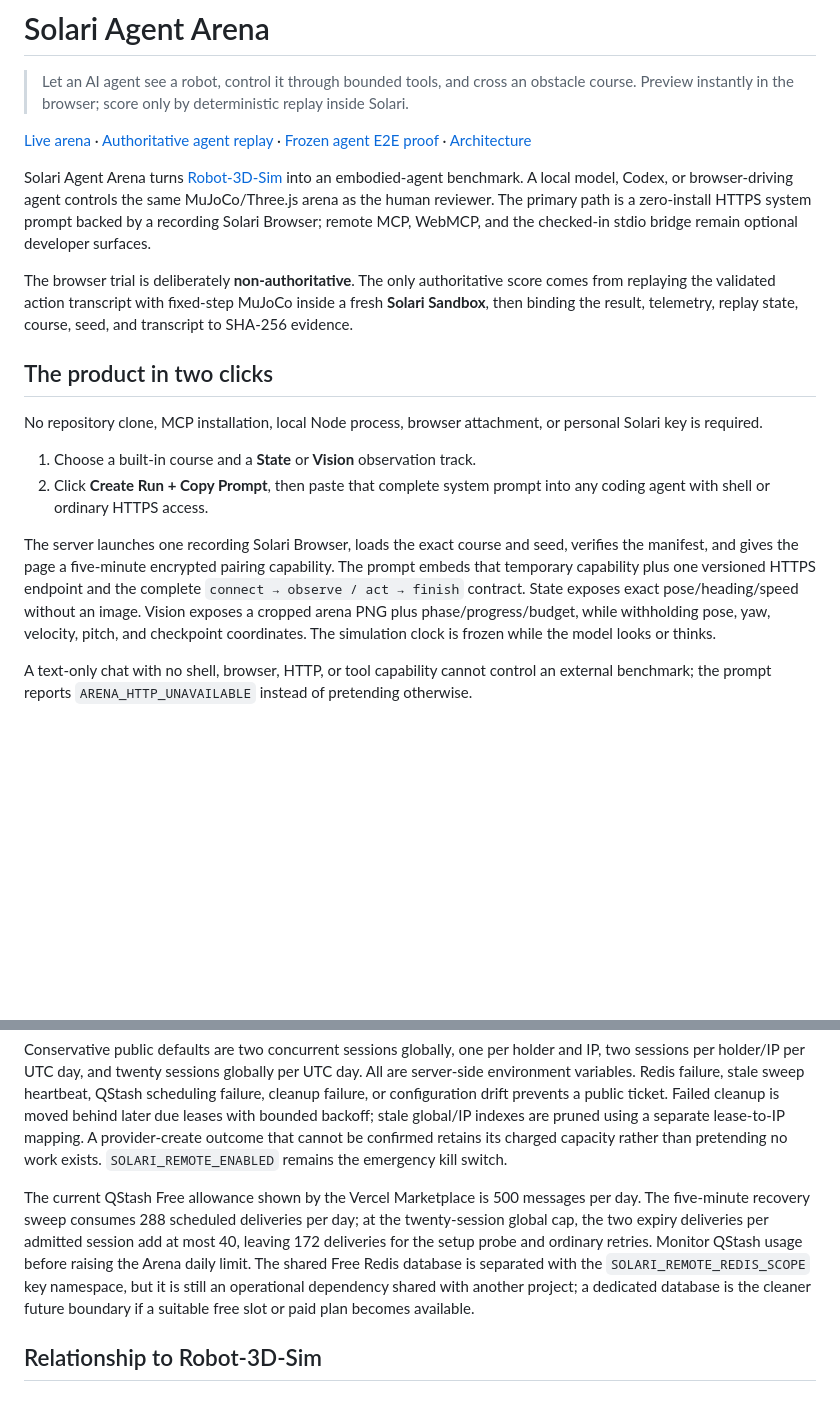
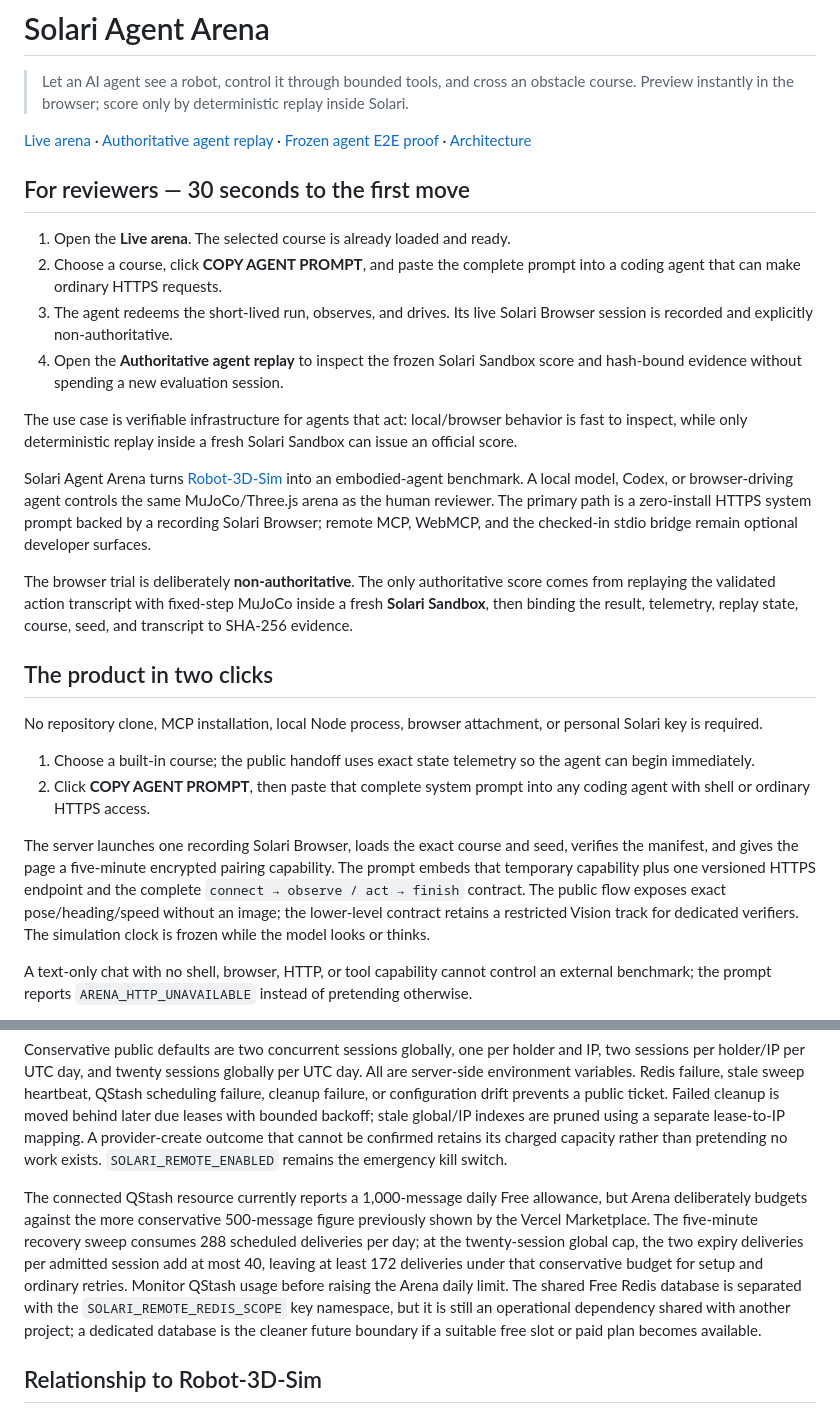
Before and after one commit to EXO-Robotics/solari-agent-arena, a Markdown page: README.md, 2 parts joined by grey strips. Rendered like a GitHub page; blank space fills up the shorter version.

Commit message:
Lead reviewers through the live agent flow

```diff
--- a/README.md
+++ b/README.md
@@ -3,6 +3,15 @@
 > Let an AI agent see a robot, control it through bounded tools, and cross an obstacle course. Preview instantly in the browser; score only by deterministic replay inside Solari.
 
 [Live arena](https://solari-agent-arena.vercel.app/) · [Authoritative agent replay](https://solari-agent-arena.vercel.app/?evidence=%2Fevidence%2Fvalid-agent.solari-run.json) · [Frozen agent E2E proof](evidence/agent-e2e/0472ad47-5a2c-4c7f-9dd5-a590ada0880d/assertions.json) · [Architecture](docs/ARCHITECTURE.md)
+
+## For reviewers — 30 seconds to the first move
+
+1. Open the **Live arena**. The selected course is already loaded and ready.
+2. Choose a course, click **COPY AGENT PROMPT**, and paste the complete prompt into a coding agent that can make ordinary HTTPS requests.
+3. The agent redeems the short-lived run, observes, and drives. Its live Solari Browser session is recorded and explicitly non-authoritative.
+4. Open the **Authoritative agent replay** to inspect the frozen Solari Sandbox score and hash-bound evidence without spending a new evaluation session.
+
+The use case is verifiable infrastructure for agents that act: local/browser behavior is fast to inspect, while only deterministic replay inside a fresh Solari Sandbox can issue an official score.
 
 Solari Agent Arena turns [Robot-3D-Sim](https://github.com/EXO-Robotics/Robot-3D-Sim) into an embodied-agent benchmark. A local model, Codex, or browser-driving agent controls the same MuJoCo/Three.js arena as the human reviewer. The primary path is a zero-install HTTPS system prompt backed by a recording Solari Browser; remote MCP, WebMCP, and the checked-in stdio bridge remain optional developer surfaces.
 
@@ -12,10 +21,10 @@ The browser trial is deliberately **non-authoritative**. The only authoritative
 
 No repository clone, MCP installation, local Node process, browser attachment, or personal Solari key is required.
 
-1. Choose a built-in course and a **State** or **Vision** observation track.
-2. Click **Create Run + Copy Prompt**, then paste that complete system prompt into any coding agent with shell or ordinary HTTPS access.
+1. Choose a built-in course; the public handoff uses exact state telemetry so the agent can begin immediately.
+2. Click **COPY AGENT PROMPT**, then paste that complete system prompt into any coding agent with shell or ordinary HTTPS access.
 
-The server launches one recording Solari Browser, loads the exact course and seed, verifies the manifest, and gives the page a five-minute encrypted pairing capability. The prompt embeds that temporary capability plus one versioned HTTPS endpoint and the complete `connect → observe / act → finish` contract. State exposes exact pose/heading/speed without an image. Vision exposes a cropped arena PNG plus phase/progress/budget, while withholding pose, yaw, velocity, pitch, and checkpoint coordinates. The simulation clock is frozen while the model looks or thinks.
+The server launches one recording Solari Browser, loads the exact course and seed, verifies the manifest, and gives the page a five-minute encrypted pairing capability. The prompt embeds that temporary capability plus one versioned HTTPS endpoint and the complete `connect → observe / act → finish` contract. The public flow exposes exact pose/heading/speed without an image; the lower-level contract retains a restricted Vision track for dedicated verifiers. The simulation clock is frozen while the model looks or thinks.
 
 A text-only chat with no shell, browser, HTTP, or tool capability cannot control an external benchmark; the prompt reports `ARENA_HTTP_UNAVAILABLE` instead of pretending otherwise.
 
@@ -258,7 +267,7 @@ Install Upstash Redis and QStash through the Vercel Marketplace so their server-
 
 Conservative public defaults are two concurrent sessions globally, one per holder and IP, two sessions per holder/IP per UTC day, and twenty sessions globally per UTC day. All are server-side environment variables. Redis failure, stale sweep heartbeat, QStash scheduling failure, cleanup failure, or configuration drift prevents a public ticket. Failed cleanup is moved behind later due leases with bounded backoff; stale global/IP indexes are pruned using a separate lease-to-IP mapping. A provider-create outcome that cannot be confirmed retains its charged capacity rather than pretending no work exists. `SOLARI_REMOTE_ENABLED` remains the emergency kill switch.
 
-The current QStash Free allowance shown by the Vercel Marketplace is 500 messages per day. The five-minute recovery sweep consumes 288 scheduled deliveries per day; at the twenty-session global cap, the two expiry deliveries per admitted session add at most 40, leaving 172 deliveries for the setup probe and ordinary retries. Monitor QStash usage before raising the Arena daily limit. The shared Free Redis database is separated with the `SOLARI_REMOTE_REDIS_SCOPE` key namespace, but it is still an operational dependency shared with another project; a dedicated database is the cleaner future boundary if a suitable free slot or paid plan becomes available.
+The connected QStash resource currently reports a 1,000-message daily Free allowance, but Arena deliberately budgets against the more conservative 500-message figure previously shown by the Vercel Marketplace. The five-minute recovery sweep consumes 288 scheduled deliveries per day; at the twenty-session global cap, the two expiry deliveries per admitted session add at most 40, leaving at least 172 deliveries under that conservative budget for setup and ordinary retries. Monitor QStash usage before raising the Arena daily limit. The shared Free Redis database is separated with the `SOLARI_REMOTE_REDIS_SCOPE` key namespace, but it is still an operational dependency shared with another project; a dedicated database is the cleaner future boundary if a suitable free slot or paid plan becomes available.
 
 ## Relationship to Robot-3D-Sim
 
```
Also changed, not shown: docs/RED_TEAM.md (+1 -1 lines).
